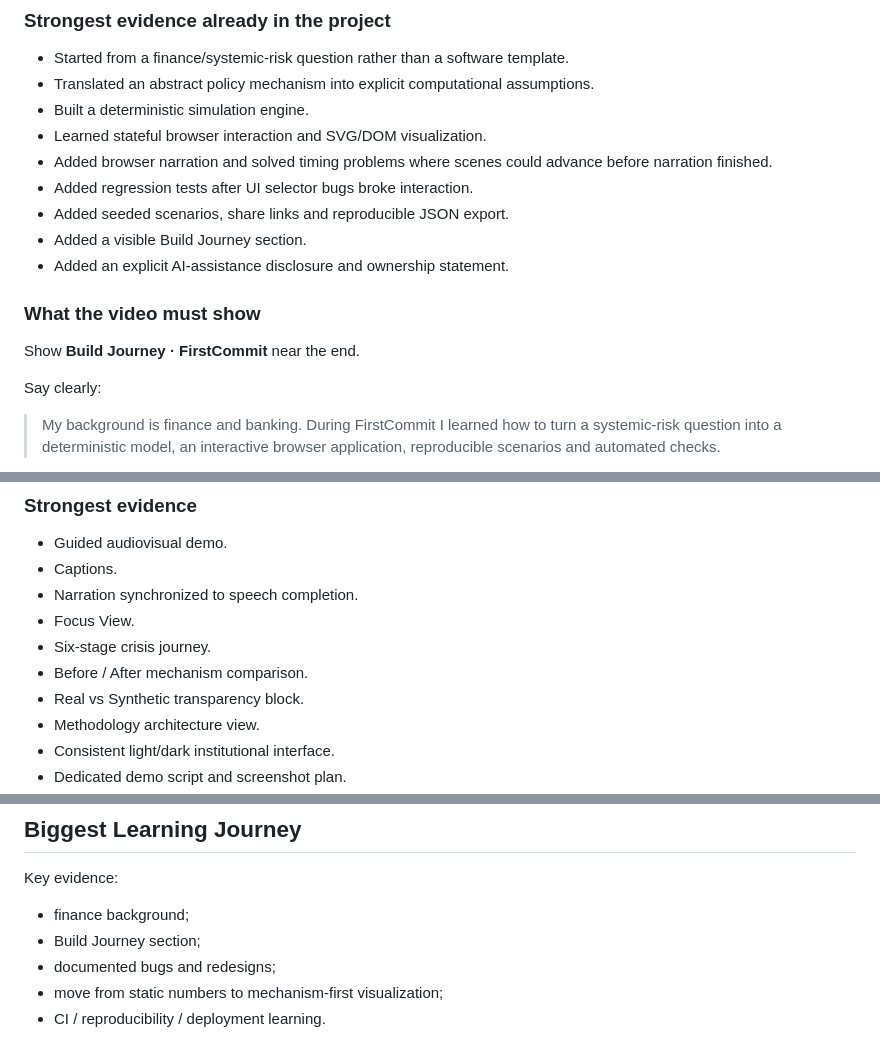
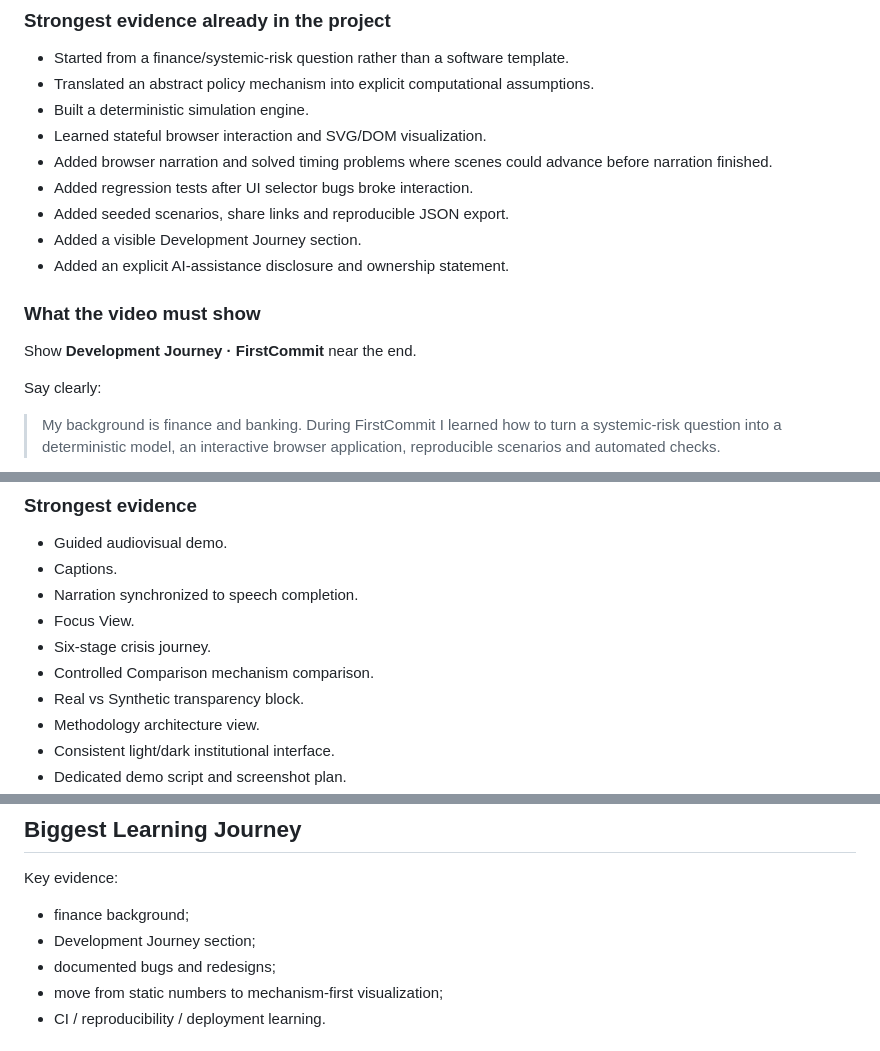
Before and after one commit to rostys-fintech/cloudrescue-scfr, a Markdown page: docs/judging-map.md, 3 parts joined by grey strips. Rendered like a GitHub page.

Commit message:
Sync judging-map.md with final institutional terminology

```diff
--- a/docs/judging-map.md
+++ b/docs/judging-map.md
@@ -25,12 +25,12 @@ https://firstcommit.devpost.com/
 - Added browser narration and solved timing problems where scenes could advance before narration finished.
 - Added regression tests after UI selector bugs broke interaction.
 - Added seeded scenarios, share links and reproducible JSON export.
-- Added a visible Build Journey section.
+- Added a visible Development Journey section.
 - Added an explicit AI-assistance disclosure and ownership statement.
 
 ### What the video must show
 
-Show **Build Journey · FirstCommit** near the end.
+Show **Development Journey · FirstCommit** near the end.
 
 Say clearly:
 
@@ -132,7 +132,7 @@ Be able to explain:
 - Narration synchronized to speech completion.
 - Focus View.
 - Six-stage crisis journey.
-- Before / After mechanism comparison.
+- Controlled Comparison mechanism comparison.
 - Real vs Synthetic transparency block.
 - Methodology architecture view.
 - Consistent light/dark institutional interface.
@@ -206,7 +206,7 @@ Key evidence:
 Key evidence:
 
 - finance background;
-- Build Journey section;
+- Development Journey section;
 - documented bugs and redesigns;
 - move from static numbers to mechanism-first visualization;
 - CI / reproducibility / deployment learning.
```
